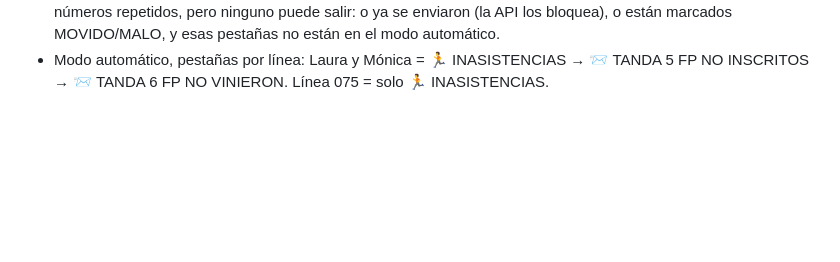
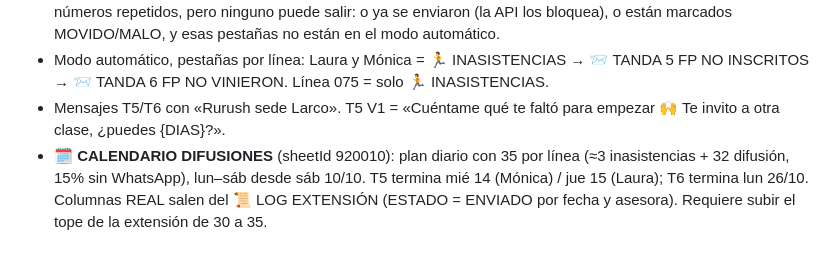
Before and after one commit to omarfrzbussines/omar, a Markdown page: HANDOFF_DIFUSIONES.md, the part around the change. Rendered like a GitHub page; blank space fills up the shorter version.

Commit message:
Traspaso: calendario de difusiones y mensajes sede Larco
Co-Authored-By: Claude Opus 5.5 <noreply@anthropic.com>
Claude-Session: https://claude.ai/code/session_01U1PttsSCbRYqotkrMkrNHi

```diff
--- a/HANDOFF_DIFUSIONES.md
+++ b/HANDOFF_DIFUSIONES.md
@@ -89,3 +89,7 @@ OCTUBRE, NOVIEMBRE y DICIEMBRE: columna **COD** en ventas y renovación (autocom
   están en el modo automático.
 - Modo automático, pestañas por línea: Laura y Mónica = 🏃 INASISTENCIAS → 📨 TANDA 5 FP NO INSCRITOS →
   📨 TANDA 6 FP NO VINIERON. Línea 075 = solo 🏃 INASISTENCIAS.
+- Mensajes T5/T6 con «Rurush sede Larco». T5 V1 = «Cuéntame qué te faltó para empezar 🙌 Te invito a otra clase, ¿puedes {DIAS}?».
+- **🗓 CALENDARIO DIFUSIONES** (sheetId 920010): plan diario con 35 por línea (≈3 inasistencias + 32 difusión, 15% sin WhatsApp),
+  lun–sáb desde sáb 10/10. T5 termina mié 14 (Mónica) / jue 15 (Laura); T6 termina lun 26/10. Columnas REAL salen
+  del 📜 LOG EXTENSIÓN (ESTADO = ENVIADO por fecha y asesora). Requiere subir el tope de la extensión de 30 a 35.
```
